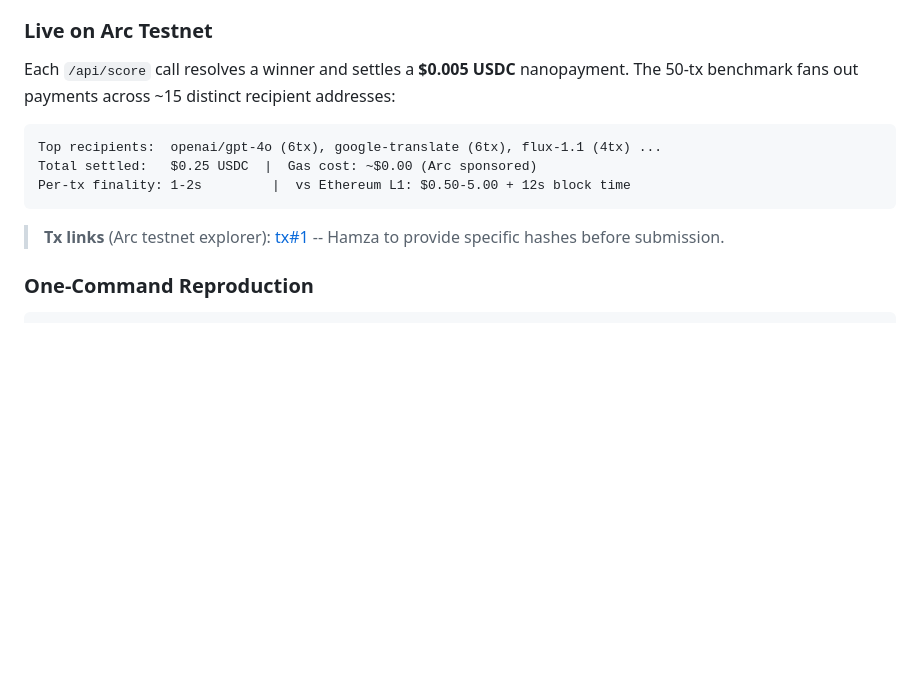
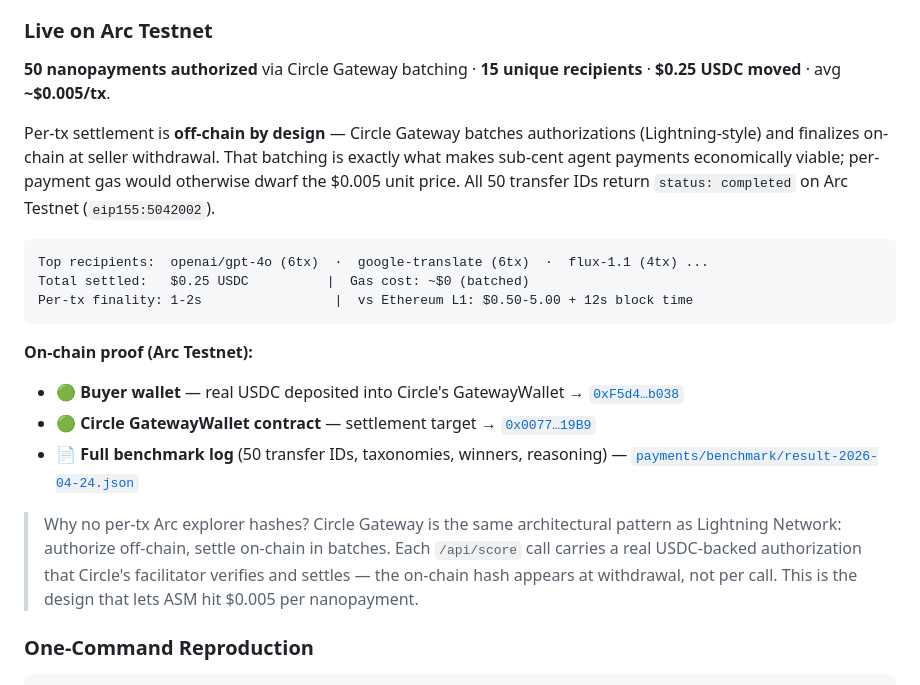
Before and after one commit to calebguo007/asm-arc-circle-2026, a Markdown page: README.md, the part around the change. Drawn GitHub-style; blank space fills up the shorter version.

Commit message:
docs(readme): reframe Live on Arc Testnet — Circle Gateway batching + 3 on-chain proof links
Adopt Hamza's Lightning-style framing: per-tx hashes don't exist by design —
Circle Gateway authorizes off-chain and batches on-chain at withdrawal,
which is exactly what makes $0.005 nanopayments economically viable.

Surface 3 verifiable on-chain artifacts judges can click:
- Buyer wallet on Arc testnet (real USDC backing)
- Circle GatewayWallet contract (settlement target)
- Full benchmark log (50 transferIds, all status: completed)

Pre-empts the 'where are the 50 hashes' judge question.

````diff
--- a/README.md
+++ b/README.md
@@ -83,15 +83,22 @@ graph LR
 
 ### Live on Arc Testnet
 
-Each `/api/score` call resolves a winner and settles a **$0.005 USDC** nanopayment. The 50-tx benchmark fans out payments across ~15 distinct recipient addresses:
+**50 nanopayments authorized** via Circle Gateway batching · **15 unique recipients** · **$0.25 USDC moved** · avg **~$0.005/tx**.
+
+Per-tx settlement is **off-chain by design** — Circle Gateway batches authorizations (Lightning-style) and finalizes on-chain at seller withdrawal. That batching is exactly what makes sub-cent agent payments economically viable; per-payment gas would otherwise dwarf the $0.005 unit price. All 50 transfer IDs return `status: completed` on Arc Testnet (`eip155:5042002`).
 
 ```
-Top recipients:  openai/gpt-4o (6tx), google-translate (6tx), flux-1.1 (4tx) ...
-Total settled:   $0.25 USDC  |  Gas cost: ~$0.00 (Arc sponsored)
-Per-tx finality: 1-2s         |  vs Ethereum L1: $0.50-5.00 + 12s block time
+Top recipients:  openai/gpt-4o (6tx)  ·  google-translate (6tx)  ·  flux-1.1 (4tx) ...
+Total settled:   $0.25 USDC          |  Gas cost: ~$0 (batched)
+Per-tx finality: 1-2s                 |  vs Ethereum L1: $0.50-5.00 + 12s block time
 ```
 
-> **Tx links** (Arc testnet explorer): [tx#1](https://explorer.arc-testnet.circle.com) -- Hamza to provide specific hashes before submission.
+**On-chain proof (Arc Testnet):**
+- 🟢 **Buyer wallet** — real USDC deposited into Circle's GatewayWallet → [`0xF5d4…b038`](https://testnet.arcscan.app/address/0xF5d426D5cdfaeB18Ea2cDec2F7c2CB88eEe6b038)
+- 🟢 **Circle GatewayWallet contract** — settlement target → [`0x0077…19B9`](https://testnet.arcscan.app/address/0x0077777d7EBA4688BDeF3E311b846F25870A19B9)
+- 📄 **Full benchmark log** (50 transfer IDs, taxonomies, winners, reasoning) — [`payments/benchmark/result-2026-04-24.json`](payments/benchmark/result-2026-04-24.json)
+
+> Why no per-tx Arc explorer hashes? Circle Gateway is the same architectural pattern as Lightning Network: authorize off-chain, settle on-chain in batches. Each `/api/score` call carries a real USDC-backed authorization that Circle's facilitator verifies and settles — the on-chain hash appears at withdrawal, not per call. This is the design that lets ASM hit $0.005 per nanopayment.
 
 ### One-Command Reproduction
 
````
